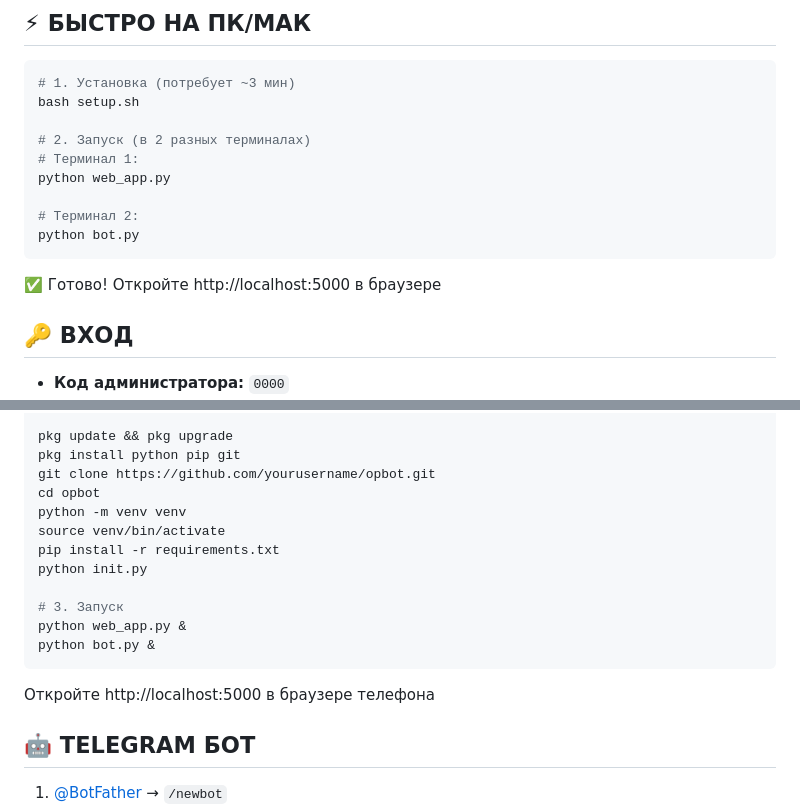
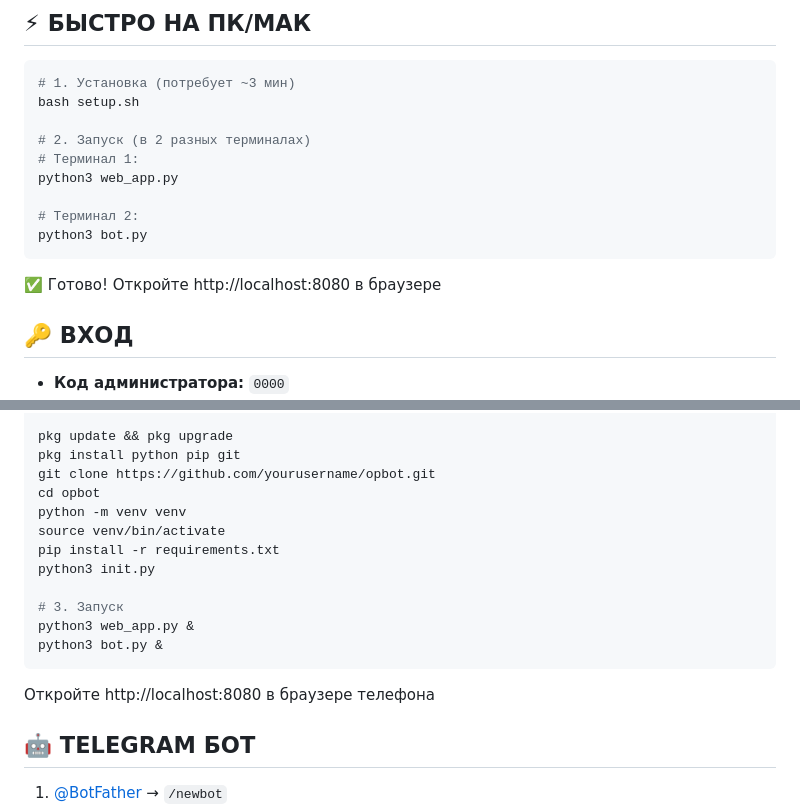
Before and after one commit to Timophey75/opbot, a Markdown page: QUICKSTART.md, 2 parts joined by grey strips. Drawn GitHub-style.

Commit message:
Update documentation with correct port 8080 and python3 commands

````diff
--- a/QUICKSTART.md
+++ b/QUICKSTART.md
@@ -10,13 +10,13 @@ bash setup.sh
 
 # 2. Запуск (в 2 разных терминалах)
 # Терминал 1:
-python web_app.py
+python3 web_app.py
 
 # Терминал 2:
-python bot.py
+python3 bot.py
 ```
 
-✅ Готово! Откройте http://localhost:5000 в браузере
+✅ Готово! Откройте http://localhost:8080 в браузере
 
 ## 🔑 ВХОД
 
@@ -82,14 +82,14 @@ cd opbot
 python -m venv venv
 source venv/bin/activate
 pip install -r requirements.txt
-python init.py
+python3 init.py
 
 # 3. Запуск
-python web_app.py &
-python bot.py &
+python3 web_app.py &
+python3 bot.py &
 ```
 
-Откройте http://localhost:5000 в браузере телефона
+Откройте http://localhost:8080 в браузере телефона
 
 ## 🤖 TELEGRAM БОТ
 
````
